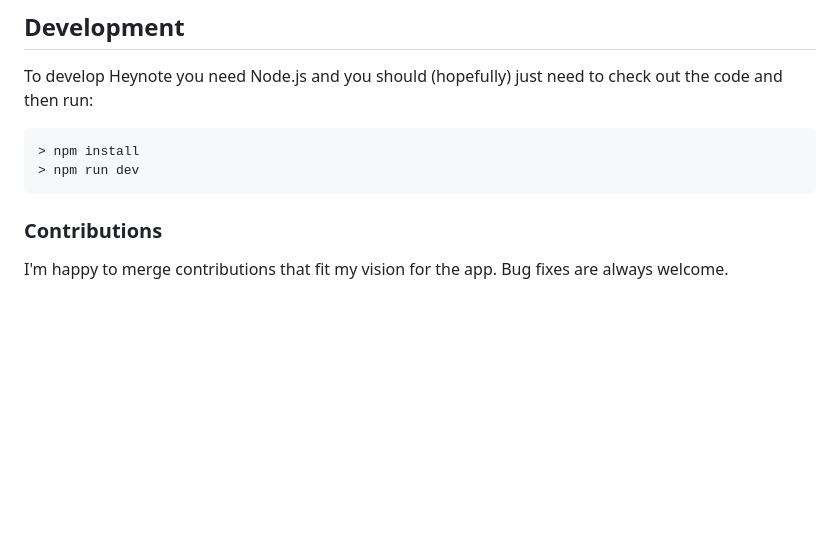
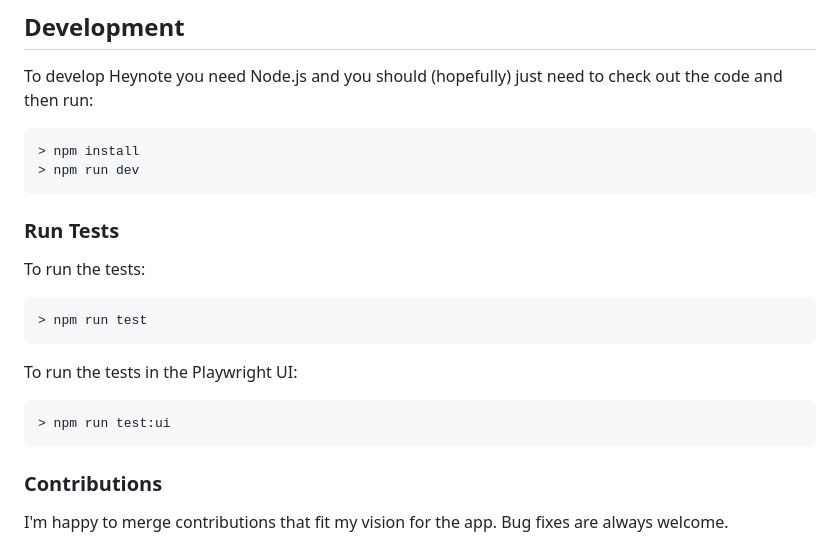
Before and after one commit to heyman/heynote, a Markdown page: README.md, the part around the change. GitHub-like rendering; blank space fills up the shorter version.

Commit message:
Add info about running tests

````diff
--- a/README.md
+++ b/README.md
@@ -50,6 +50,21 @@ To develop Heynote you need Node.js and you should (hopefully) just need to chec
 > npm install
 > npm run dev
 ```
+
+### Run Tests
+
+To run the tests:
+
+```
+> npm run test
+```
+
+To run the tests in the Playwright UI:
+
+```
+> npm run test:ui
+```
+
 
 ### Contributions
 
````
